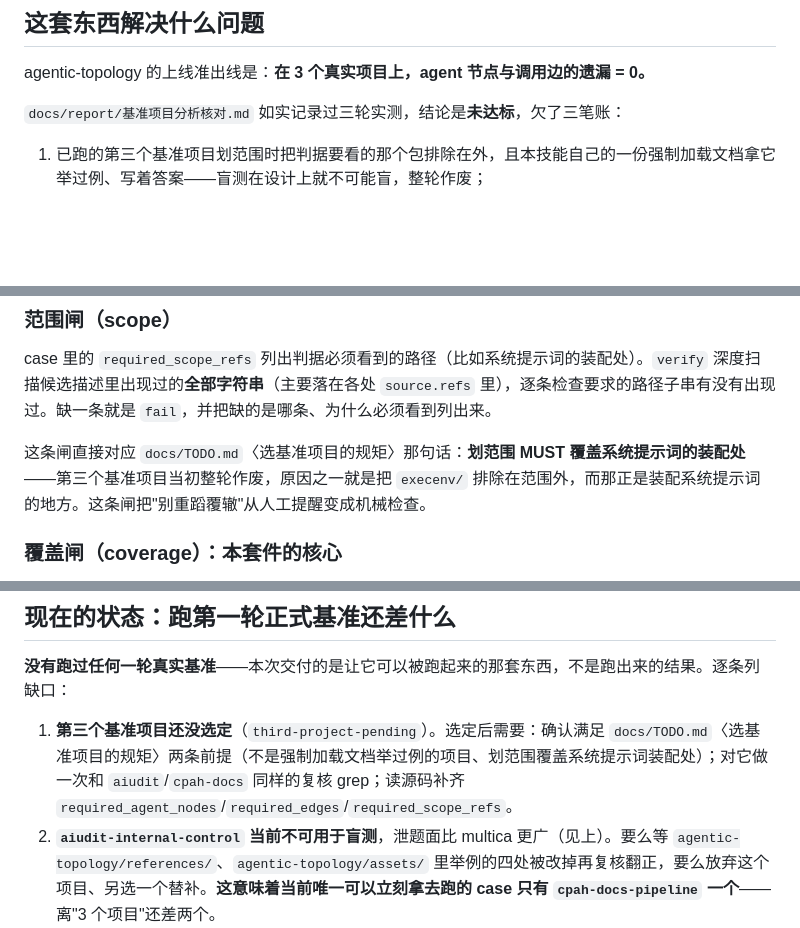
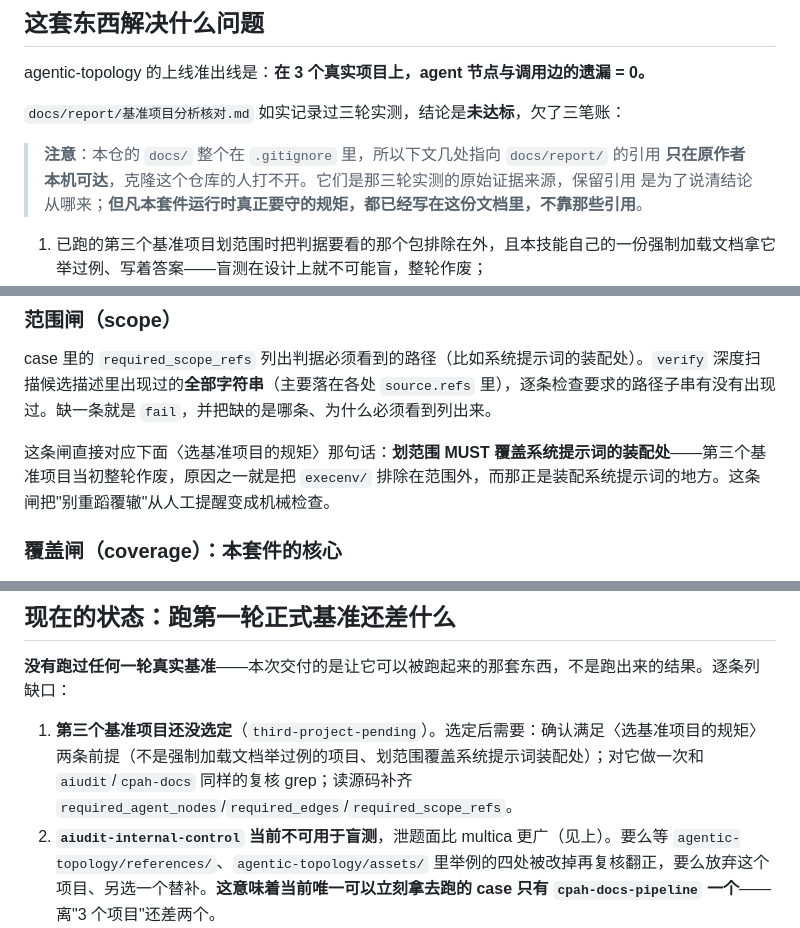
Before and after one commit to weidwonder/agentic-topology, a Markdown page: benchmarks/README.md, 3 parts joined by grey strips. Rendered like a GitHub page; blank space fills up the shorter version.

```diff
--- a/benchmarks/README.md
+++ b/benchmarks/README.md
@@ -7,6 +7,10 @@
 agentic-topology 的上线准出线是：**在 3 个真实项目上，agent 节点与调用边的遗漏 = 0。**
 
 `docs/report/基准项目分析核对.md` 如实记录过三轮实测，结论是**未达标**，欠了三笔账：
+
+> **注意**：本仓的 `docs/` 整个在 `.gitignore` 里，所以下文几处指向 `docs/report/` 的引用
+> **只在原作者本机可达**，克隆这个仓库的人打不开。它们是那三轮实测的原始证据来源，保留引用
+> 是为了说清结论从哪来；**但凡本套件运行时真正要守的规矩，都已经写在这份文档里，不靠那些引用**。
 
 1. 已跑的第三个基准项目划范围时把判据要看的那个包排除在外，且本技能自己的一份强制加载文档拿它举过例、写着答案——盲测在设计上就不可能盲，整轮作废；
 2. 前两个项目的产物里没有「粒度留账」——"调用边遗漏 = 0"这个口径唯一的防作弊位是"合并进节点内部的传递 MUST 留账"，没有留账，把切法调粗就能刷出假的 0；
@@ -51,7 +55,7 @@ agentic-topology 的上线准出线是：**在 3 个真实项目上，agent 节
 
 case 里的 `required_scope_refs` 列出判据必须看到的路径（比如系统提示词的装配处）。`verify` 深度扫描候选描述里出现过的**全部字符串**（主要落在各处 `source.refs` 里），逐条检查要求的路径子串有没有出现过。缺一条就是 `fail`，并把缺的是哪条、为什么必须看到列出来。
 
-这条闸直接对应 `docs/TODO.md`〈选基准项目的规矩〉那句话：**划范围 MUST 覆盖系统提示词的装配处**——第三个基准项目当初整轮作废，原因之一就是把 `execenv/` 排除在范围外，而那正是装配系统提示词的地方。这条闸把"别重蹈覆辙"从人工提醒变成机械检查。
+这条闸直接对应下面〈选基准项目的规矩〉那句话：**划范围 MUST 覆盖系统提示词的装配处**——第三个基准项目当初整轮作废，原因之一就是把 `execenv/` 排除在范围外，而那正是装配系统提示词的地方。这条闸把"别重蹈覆辙"从人工提醒变成机械检查。
 
 ### 覆盖闸（coverage）：本套件的核心
 
@@ -260,7 +296,7 @@ node benchmarks/benchmark.mjs report \
 
 **没有跑过任何一轮真实基准**——本次交付的是让它可以被跑起来的那套东西，不是跑出来的结果。逐条列缺口：
 
-1. **第三个基准项目还没选定**（`third-project-pending`）。选定后需要：确认满足 `docs/TODO.md`〈选基准项目的规矩〉两条前提（不是强制加载文档举过例的项目、划范围覆盖系统提示词装配处）；对它做一次和 `aiudit`/`cpah-docs` 同样的复核 grep；读源码补齐 `required_agent_nodes`/`required_edges`/`required_scope_refs`。
+1. **第三个基准项目还没选定**（`third-project-pending`）。选定后需要：确认满足〈选基准项目的规矩〉两条前提（不是强制加载文档举过例的项目、划范围覆盖系统提示词装配处）；对它做一次和 `aiudit`/`cpah-docs` 同样的复核 grep；读源码补齐 `required_agent_nodes`/`required_edges`/`required_scope_refs`。
 2. **`aiudit-internal-control` 当前不可用于盲测**，泄题面比 multica 更广（见上）。要么等 `agentic-topology/references/`、`agentic-topology/assets/` 里举例的四处被改掉再复核翻正，要么放弃这个项目、另选一个替补。**这意味着当前唯一可以立刻拿去跑的 case 只有 `cpah-docs-pipeline` 一个**——离"3 个项目"还差两个。
 3. **没有外部 runner**。本套件明确不启动任何模型供应商调用（见〈防泄题〉），需要另外一套东西：拿包装好的技能 + `prompts/*.md` 的内容去实际驱动一个被测 Agent，留存 transcript，产出 `benchmark-candidate.topology.yaml` 与 `run.json` 的骨架（`agent`/`model`/`attempt`/`generated_at`/`protocol` 这几项它填得了，`node_bindings`/`ledger_review`/`coverage_review` 需要人工核对后补）。
 4. **没有指定的人工评审人**。`coverage_review` 与 `ledger_review` 需要一个"知道怎么读 `.topology.yaml`、愿意具名负责"的人（或明确被赋予这项语义判断职责的 Agent），照着候选与 case 逐条核对、签字。这个人选没有定。
```
Also changed, not shown: other parts of benchmarks/README.md (+36 -4 lines), DESIGN.md (+30 -0 lines).
